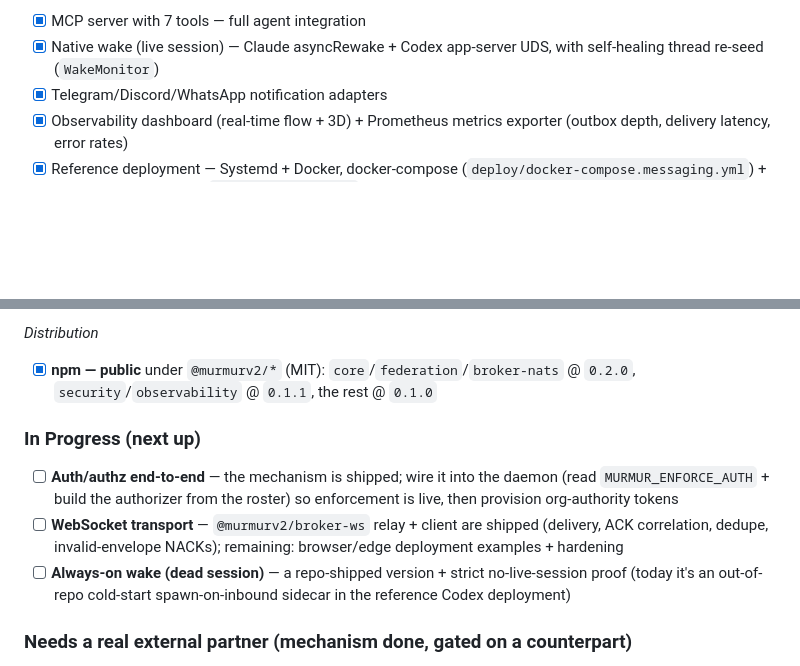
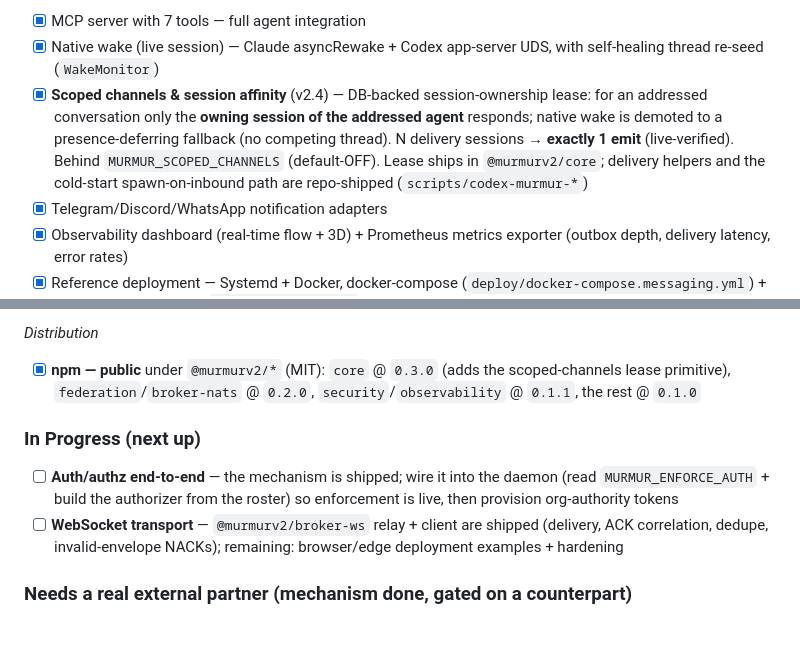
Before and after one commit to alexfrmn/mur-mur-v2, a Markdown page: README.md, 2 parts joined by grey strips. Drawn GitHub-style; blank space fills up the shorter version.

Commit message:
docs(readme): roadmap — scoped channels & session affinity shipped (v2.4, core@0.3.0); drop always-on-wake from In-Progress (now repo-shipped)

```diff
--- a/README.md
+++ b/README.md
@@ -477,6 +477,7 @@ See [protocol-v1.md](docs/protocol-v1.md) for the full specification.
 *Agent integration & ops*
 - [x] MCP server with 7 tools — full agent integration
 - [x] Native wake (live session) — Claude asyncRewake + Codex app-server UDS, with self-healing thread re-seed (`WakeMonitor`)
+- [x] **Scoped channels & session affinity** (v2.4) — DB-backed session-ownership lease: for an addressed conversation only the **owning session of the addressed agent** responds; native wake is demoted to a presence-deferring fallback (no competing thread). N delivery sessions → **exactly 1 emit** (live-verified). Behind `MURMUR_SCOPED_CHANNELS` (default-OFF). Lease ships in `@murmurv2/core`; delivery helpers and the cold-start spawn-on-inbound path are repo-shipped (`scripts/codex-murmur-*`)
 - [x] Telegram/Discord/WhatsApp notification adapters
 - [x] Observability dashboard (real-time flow + 3D) + Prometheus metrics exporter (outbox depth, delivery latency, error rates)
 - [x] Reference deployment — Systemd + Docker, docker-compose (`deploy/docker-compose.messaging.yml`) + Kubernetes manifests (`deploy/kubernetes/`)
@@ -487,12 +488,11 @@ See [protocol-v1.md](docs/protocol-v1.md) for the full specification.
 - [x] **Versioned protocol spec** — machine-readable schema (`protocol-v1.schema.json`) + prose (`docs/protocol-v1.md`) + compatibility matrix (`docs/protocol-compatibility.md`)
 
 *Distribution*
-- [x] **npm — public** under `@murmurv2/*` (MIT): `core`/`federation`/`broker-nats` @ `0.2.0`, `security`/`observability` @ `0.1.1`, the rest @ `0.1.0`
+- [x] **npm — public** under `@murmurv2/*` (MIT): `core` @ `0.3.0` (adds the scoped-channels lease primitive), `federation`/`broker-nats` @ `0.2.0`, `security`/`observability` @ `0.1.1`, the rest @ `0.1.0`
 
 ### In Progress (next up)
 - [ ] **Auth/authz end-to-end** — the mechanism is shipped; wire it into the daemon (read `MURMUR_ENFORCE_AUTH` + build the authorizer from the roster) so enforcement is live, then provision org-authority tokens
 - [ ] **WebSocket transport** — `@murmurv2/broker-ws` relay + client are shipped (delivery, ACK correlation, dedupe, invalid-envelope NACKs); remaining: browser/edge deployment examples + hardening
-- [ ] **Always-on wake (dead session)** — a repo-shipped version + strict no-live-session proof (today it's an out-of-repo cold-start spawn-on-inbound sidecar in the reference Codex deployment)
 
 ### Needs a real external partner (mechanism done, gated on a counterpart)
 - [ ] **Federation** — `org/agentId` addressing, Ed25519-signed key directory, `fed.*` leaf-node/account contract, `RosterStore` (pinned-key trust + monotonic-version replay guard), and account-config renderer are **live-proven in isolation** (cross-org sealed+signed delivery on real NATS accounts + leaf-node topology + least-privilege pub/sub). Gate: a **second real partner org**
```
